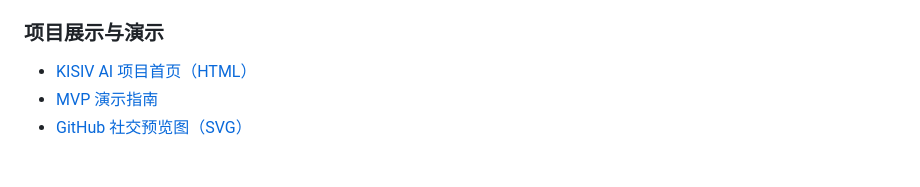
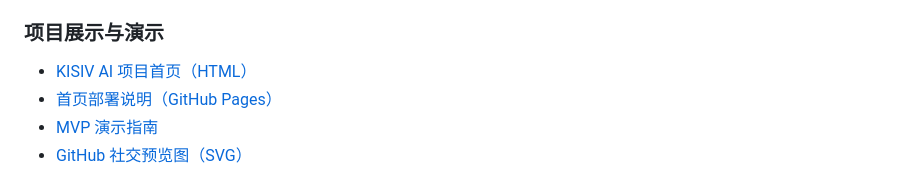
Before and after one commit to xiaoxuan0820-ctrl/aegis-ai, a Markdown page: README.md, the part around the change. Rendered like a GitHub page.

Commit message:
docs: add homepage deployment guide to README

```diff
--- a/README.md
+++ b/README.md
@@ -93,6 +93,7 @@ API 文档： http://127.0.0.1:8000/docs
 ### 项目展示与演示
 
 - [KISIV AI 项目首页（HTML）](index.html)
+- [首页部署说明（GitHub Pages）](docs/DEPLOY.md)
 - [MVP 演示指南](docs/DEMO.md)
 - [GitHub 社交预览图（SVG）](docs/images/kisiv-social-preview.svg)
 
```
